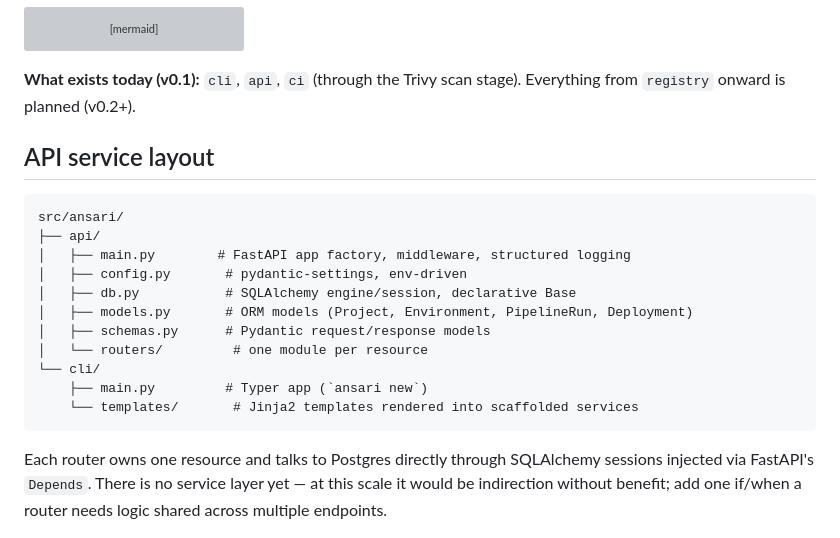
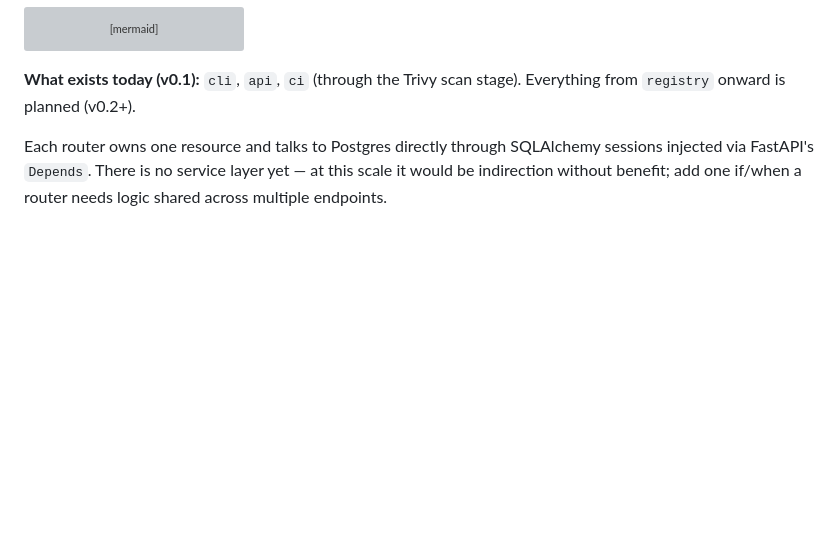
Before and after one commit to sameeralam3127/ansari, a Markdown page: ARCHITECTURE.md, the part around one of its changes. Drawn GitHub-style; blank space fills up the shorter version; grey boxes are pictures that could not be loaded.

Commit message:
Remove API service layout section from architecture documentation

````diff
--- a/ARCHITECTURE.md
+++ b/ARCHITECTURE.md
@@ -32,22 +32,6 @@ flowchart LR
 
 **What exists today (v0.1):** `cli`, `api`, `ci` (through the Trivy scan
 stage). Everything from `registry` onward is planned (v0.2+).
-
-## API service layout
-
-```
-src/ansari/
-├── api/
-│   ├── main.py        # FastAPI app factory, middleware, structured logging
-│   ├── config.py       # pydantic-settings, env-driven
-│   ├── db.py           # SQLAlchemy engine/session, declarative Base
-│   ├── models.py       # ORM models (Project, Environment, PipelineRun, Deployment)
-│   ├── schemas.py      # Pydantic request/response models
-│   └── routers/         # one module per resource
-└── cli/
-    ├── main.py         # Typer app (`ansari new`)
-    └── templates/       # Jinja2 templates rendered into scaffolded services
-```
 
 Each router owns one resource and talks to Postgres directly through
 SQLAlchemy sessions injected via FastAPI's `Depends`. There is no service
````
Also changed, not shown: other parts of ARCHITECTURE.md (+2 -2 lines).
